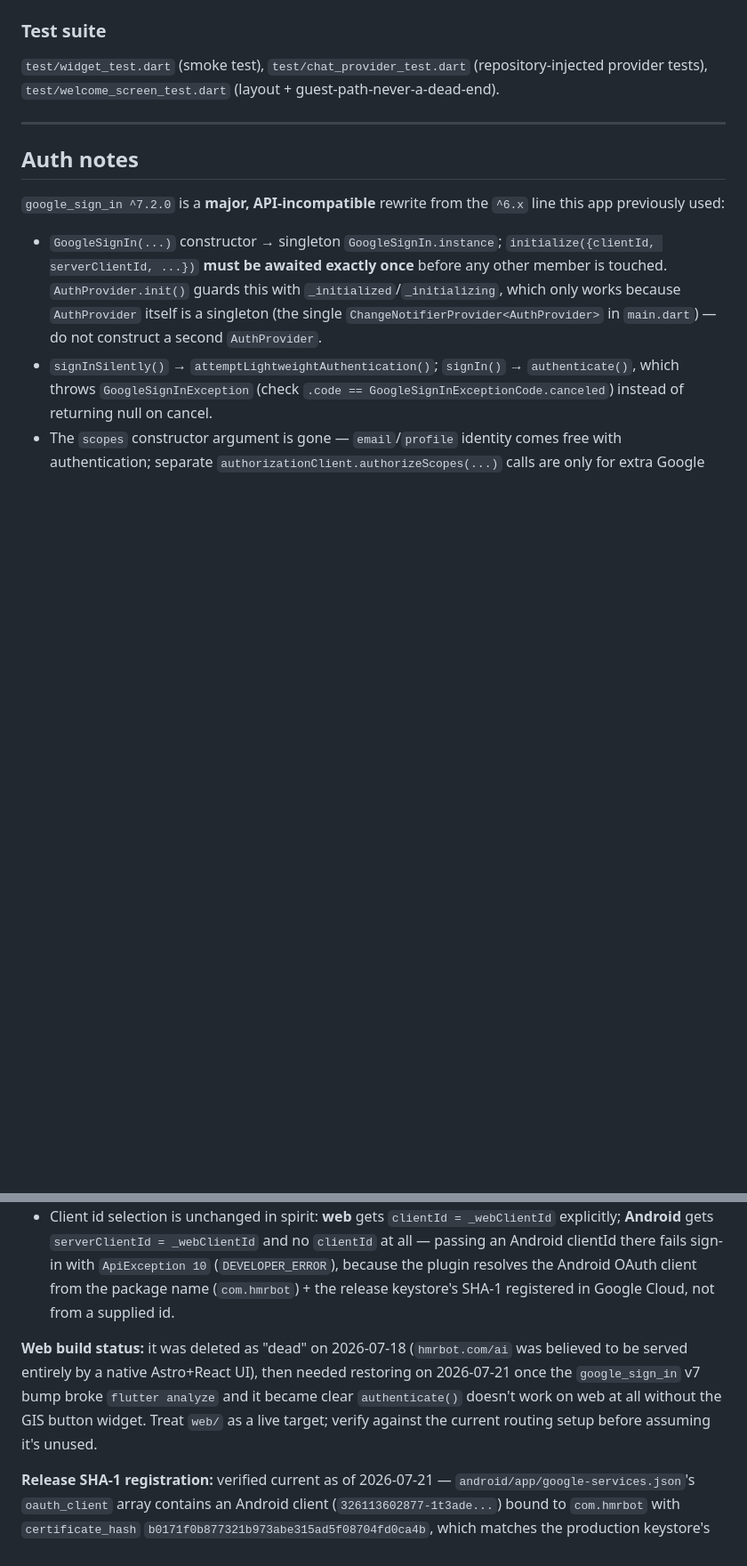
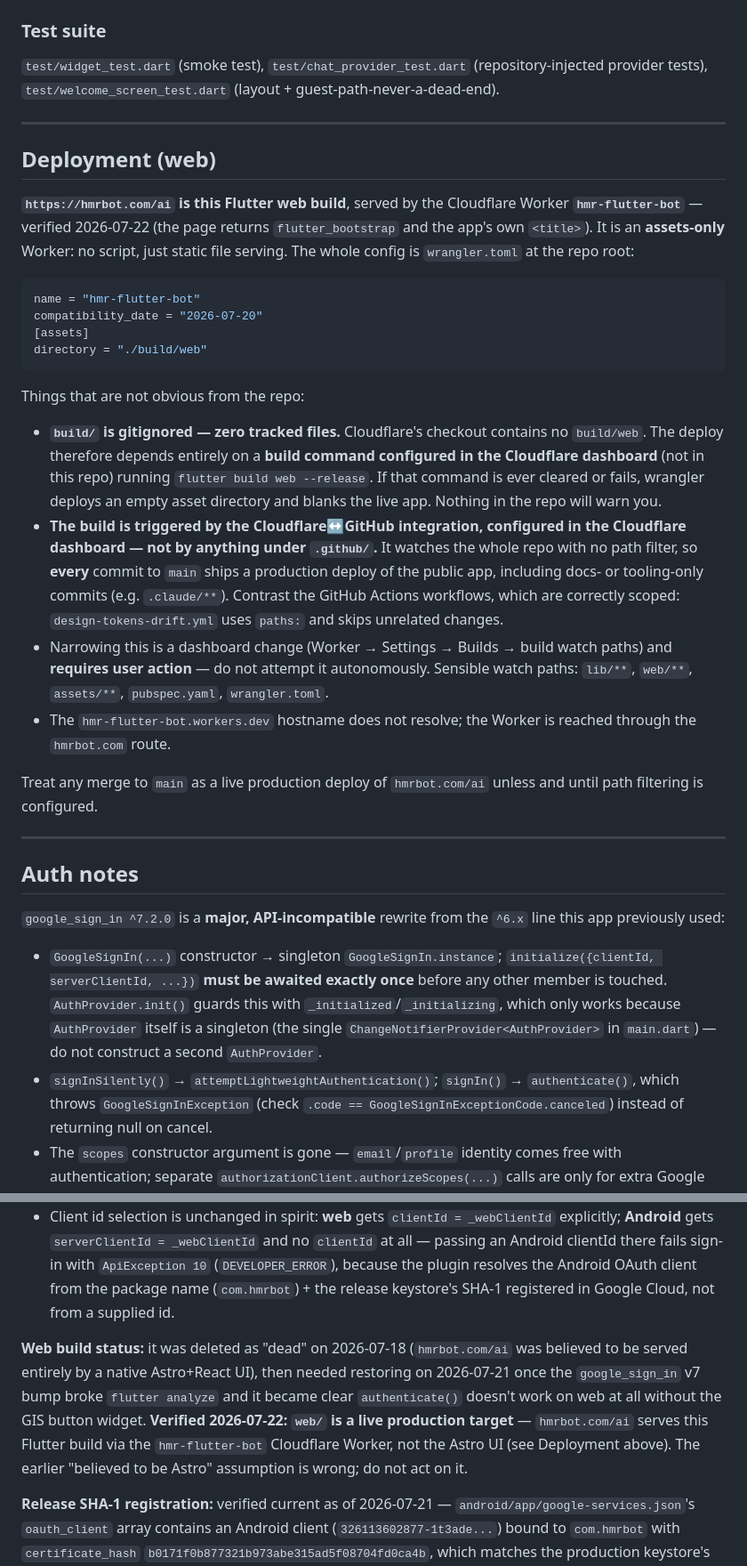
Before and after one commit to wikigoo/HMR-Flutter, a Markdown page: CLAUDE.md, 2 parts joined by grey strips. Shown at 89% size. Rendered like a GitHub page; blank space fills up the shorter version.

Commit message:
docs: record that hmrbot.com/ai is this Flutter build on a Cloudflare Worker
A tooling-only commit (.claude/** skill files) triggered a production build
check, which turned out to be a full deploy of the live public app. None of
that was discoverable from the repo, so this documents it.

Verified 2026-07-22: hmrbot.com/ai returns flutter_bootstrap and this app's
own <title>, served by the assets-only Worker `hmr-flutter-bot`. That settles
the open question in the Auth notes, which assumed /ai was the Astro+React UI
and asked for exactly this check -- the assumption was wrong.

Two things the repo cannot tell you, now written down:

- `build/` is gitignored with zero tracked files, so Cloudflare's checkout has
  no build/web. The deploy depends entirely on a dashboard-configured build
  command running `flutter build web --release`; if it is cleared or fails,
  wrangler ships an empty asset directory and blanks the live app.
- The build trigger is the Cloudflare<->GitHub integration configured in the
  dashboard, not anything under .github/. It watches the whole repo with no
  path filter, so every commit to main is a production deploy. The GitHub
  Actions workflows are correctly scoped by contrast (design-tokens-drift.yml
  uses paths:).

Both follow-ups are dashboard-only, so they are added to the pending-items
table rather than attempted here.

Co-Authored-By: Claude Opus 4.8 <noreply@anthropic.com>

````diff
--- a/CLAUDE.md
+++ b/CLAUDE.md
@@ -229,6 +229,28 @@ Signing is read from env vars in CI (`HMR_KEY_ALIAS`, `HMR_KEY_PASSWORD`, `HMR_S
 
 ---
 
+## Deployment (web)
+
+**`https://hmrbot.com/ai` is this Flutter web build**, served by the Cloudflare Worker **`hmr-flutter-bot`** — verified 2026-07-22 (the page returns `flutter_bootstrap` and the app's own `<title>`). It is an **assets-only** Worker: no script, just static file serving. The whole config is `wrangler.toml` at the repo root:
+
+```toml
+name = "hmr-flutter-bot"
+compatibility_date = "2026-07-20"
+[assets]
+directory = "./build/web"
+```
+
+Things that are not obvious from the repo:
+
+- **`build/` is gitignored — zero tracked files.** Cloudflare's checkout contains no `build/web`. The deploy therefore depends entirely on a **build command configured in the Cloudflare dashboard** (not in this repo) running `flutter build web --release`. If that command is ever cleared or fails, wrangler deploys an empty asset directory and blanks the live app. Nothing in the repo will warn you.
+- **The build is triggered by the Cloudflare↔GitHub integration, configured in the Cloudflare dashboard — not by anything under `.github/`.** It watches the whole repo with no path filter, so **every** commit to `main` ships a production deploy of the public app, including docs- or tooling-only commits (e.g. `.claude/**`). Contrast the GitHub Actions workflows, which are correctly scoped: `design-tokens-drift.yml` uses `paths:` and skips unrelated changes.
+- Narrowing this is a dashboard change (Worker → Settings → Builds → build watch paths) and **requires user action** — do not attempt it autonomously. Sensible watch paths: `lib/**`, `web/**`, `assets/**`, `pubspec.yaml`, `wrangler.toml`.
+- The `hmr-flutter-bot.workers.dev` hostname does not resolve; the Worker is reached through the `hmrbot.com` route.
+
+Treat any merge to `main` as a live production deploy of `hmrbot.com/ai` unless and until path filtering is configured.
+
+---
+
 ## Auth notes
 
 `google_sign_in ^7.2.0` is a **major, API-incompatible** rewrite from the `^6.x` line this app previously used:
@@ -240,7 +262,7 @@ Signing is read from env vars in CI (`HMR_KEY_ALIAS`, `HMR_KEY_PASSWORD`, `HMR_S
 - Because the web button is a real DOM element the GIS SDK controls (not a Flutter `GestureDetector`), a click there never returns through a Future. `AuthProvider.init()` subscribes to `GoogleSignIn.instance.authenticationEvents` as the single source of truth for `_user` on **every** platform — on web these events come from the platform's own stream; on native they're synthesized by the package from `authenticate()`/`attemptLightweightAuthentication()` return values. The subscription is cancelled in `AuthProvider.dispose()`.
 - Client id selection is unchanged in spirit: **web** gets `clientId = _webClientId` explicitly; **Android** gets `serverClientId = _webClientId` and no `clientId` at all — passing an Android clientId there fails sign-in with `ApiException 10` (`DEVELOPER_ERROR`), because the plugin resolves the Android OAuth client from the package name (`com.hmrbot`) + the release keystore's SHA-1 registered in Google Cloud, not from a supplied id.
 
-**Web build status:** it was deleted as "dead" on 2026-07-18 (`hmrbot.com/ai` was believed to be served entirely by a native Astro+React UI), then needed restoring on 2026-07-21 once the `google_sign_in` v7 bump broke `flutter analyze` and it became clear `authenticate()` doesn't work on web at all without the GIS button widget. Treat `web/` as a live target; verify against the current routing setup before assuming it's unused.
+**Web build status:** it was deleted as "dead" on 2026-07-18 (`hmrbot.com/ai` was believed to be served entirely by a native Astro+React UI), then needed restoring on 2026-07-21 once the `google_sign_in` v7 bump broke `flutter analyze` and it became clear `authenticate()` doesn't work on web at all without the GIS button widget. **Verified 2026-07-22: `web/` is a live production target** — `hmrbot.com/ai` serves this Flutter build via the `hmr-flutter-bot` Cloudflare Worker, not the Astro UI (see Deployment above). The earlier "believed to be Astro" assumption is wrong; do not act on it.
 
 **Release SHA-1 registration:** verified current as of 2026-07-21 — `android/app/google-services.json`'s `oauth_client` array contains an Android client (`326113602877-1t3ade...`) bound to `com.hmrbot` with `certificate_hash` `b0171f0b877321b973abe315ad5f08704fd0ca4b`, which matches the production keystore's (`hmr-production.jks`, alias `hmr-prod`) actual SHA-1. Android release sign-in is not blocked on OAuth registration. (`google-services.json` is gitignored — each machine needs its own copy from the Firebase/GCP console or a secrets store.)
 
````
Also changed, not shown: other parts of CLAUDE.md (+2 -0 lines).
